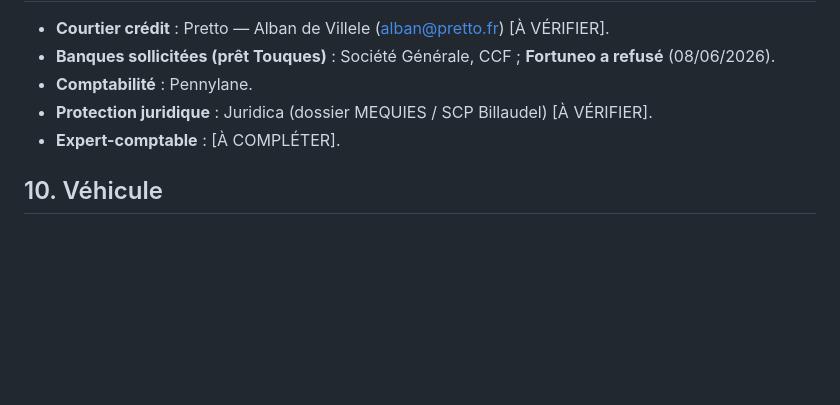
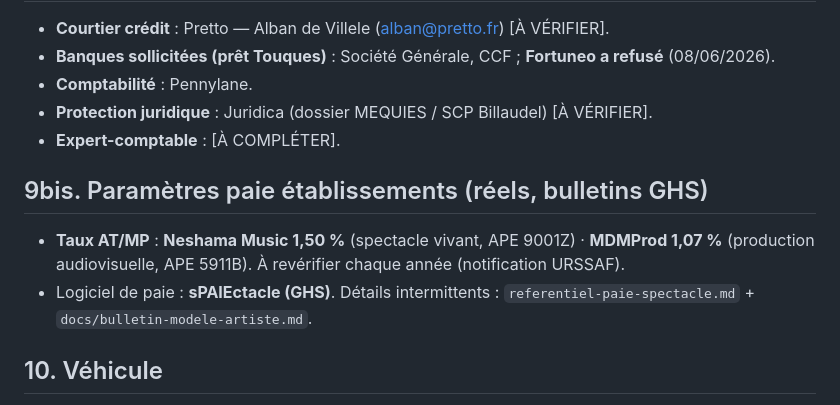
Before and after one commit to davidmequies-cmyk/Paperasse, a Markdown page: hermes/referentiel.md, the part around the change. Drawn GitHub-style; blank space fills up the shorter version.

```diff
--- a/hermes/referentiel.md
+++ b/hermes/referentiel.md
@@ -59,6 +59,10 @@
 - **Protection juridique** : Juridica (dossier MEQUIES / SCP Billaudel) [À VÉRIFIER].
 - **Expert-comptable** : [À COMPLÉTER].
 
+## 9bis. Paramètres paie établissements (réels, bulletins GHS)
+- **Taux AT/MP** : **Neshama Music 1,50 %** (spectacle vivant, APE 9001Z) · **MDMProd 1,07 %** (production audiovisuelle, APE 5911B). À revérifier chaque année (notification URSSAF).
+- Logiciel de paie : **sPAIEctacle (GHS)**. Détails intermittents : `referentiel-paie-spectacle.md` + `docs/bulletin-modele-artiste.md`.
+
 ## 10. Véhicule
 - **Audi e-tron GT** — immat. **GX-370-ZS**, 1ʳᵉ immatriculation **29/06/2024**, ~26 000 km.
 - Extension de garantie : offre réf. **2ba249** via VWFS (vwfs-garantie.fr) — dossier en cours [À SUIVRE].
```
Also changed, not shown: hermes/docs/bulletin-modele-artiste.md (+12 -9 lines), hermes/referentiel-paie-spectacle.md (+2 -2 lines).
